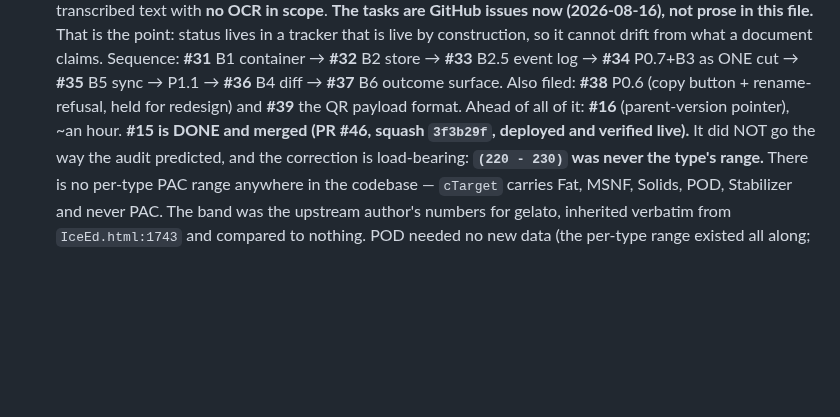
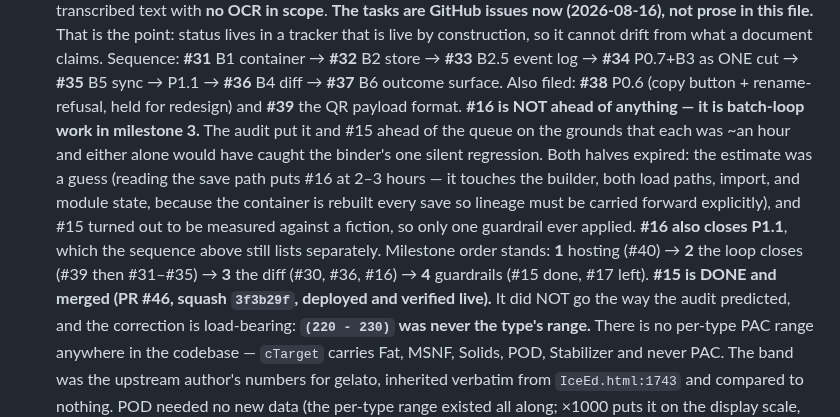
Before and after one commit to jabbermarky/icecream, a Markdown page: .planning/STATE.md, the part around the change. Rendered like a GitHub page; blank space fills up the shorter version.

Commit message:
docs(state): #16 is not ahead of the queue — it is milestone 3 batch-loop work
The audit's grounds for jumping it and #15 ahead were "~an hour each, and
either alone would have caught the binder's one silent regression". Both
halves expired: the estimate was a guess (the save path puts #16 at 2-3
hours, since the container is rebuilt every save and lineage must be
carried forward explicitly), and #15 turned out to be measured against a
fiction, so only one guardrail ever applied.

#16 also closes P1.1, which the sequence still listed as a separate step.

Records the milestone order so the next session does not re-derive the
audit's stale sequencing.

Co-Authored-By: Claude Opus 5 <noreply@anthropic.com>
Claude-Session: https://claude.ai/code/session_01Bjk2ueAfE4TfFoVXRhx9Jd

```diff
--- a/.planning/STATE.md
+++ b/.planning/STATE.md
@@ -113,7 +113,18 @@ Nothing is waiting on the maintainer. Three live threads, in rough priority:
    **#34** P0.7+B3 as ONE cut → **#35** B5 sync → P1.1 → **#36** B4 diff →
    **#37** B6 outcome surface. Also filed: **#38** P0.6 (copy button +
    rename-refusal, held for redesign) and **#39** the QR payload format.
-   Ahead of all of it: **#16** (parent-version pointer), ~an hour.
+   **#16 is NOT ahead of anything — it is batch-loop work in milestone 3.**
+   The audit put it and #15 ahead of the queue on the grounds that each was
+   ~an hour and either alone would have caught the binder's one silent
+   regression. Both halves expired: the estimate was a guess (reading the save
+   path puts #16 at 2–3 hours — it touches the builder, both load paths,
+   import, and module state, because the container is rebuilt every save so
+   lineage must be carried forward explicitly), and #15 turned out to be
+   measured against a fiction, so only one guardrail ever applied. **#16 also
+   closes P1.1**, which the sequence above still lists separately.
+   Milestone order stands: **1** hosting (#40) → **2** the loop closes
+   (#39 then #31–#35) → **3** the diff (#30, #36, #16) → **4** guardrails
+   (#15 done, #17 left).
    **#15 is DONE and merged (PR #46, squash `3f3b29f`, deployed and verified
    live).** It did NOT go the way the audit predicted, and the correction is
    load-bearing: **`(220 - 230)` was never the type's range.** There is no
```
